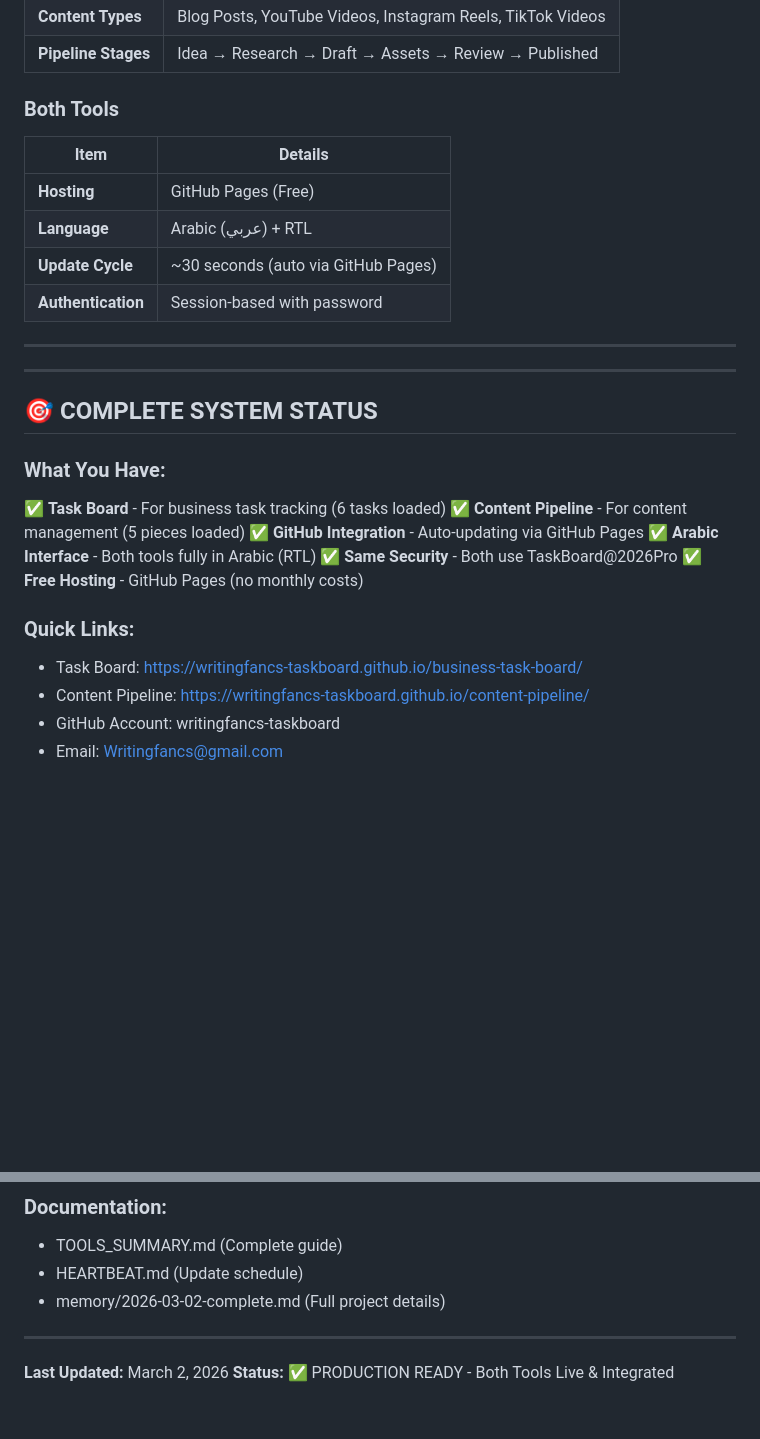
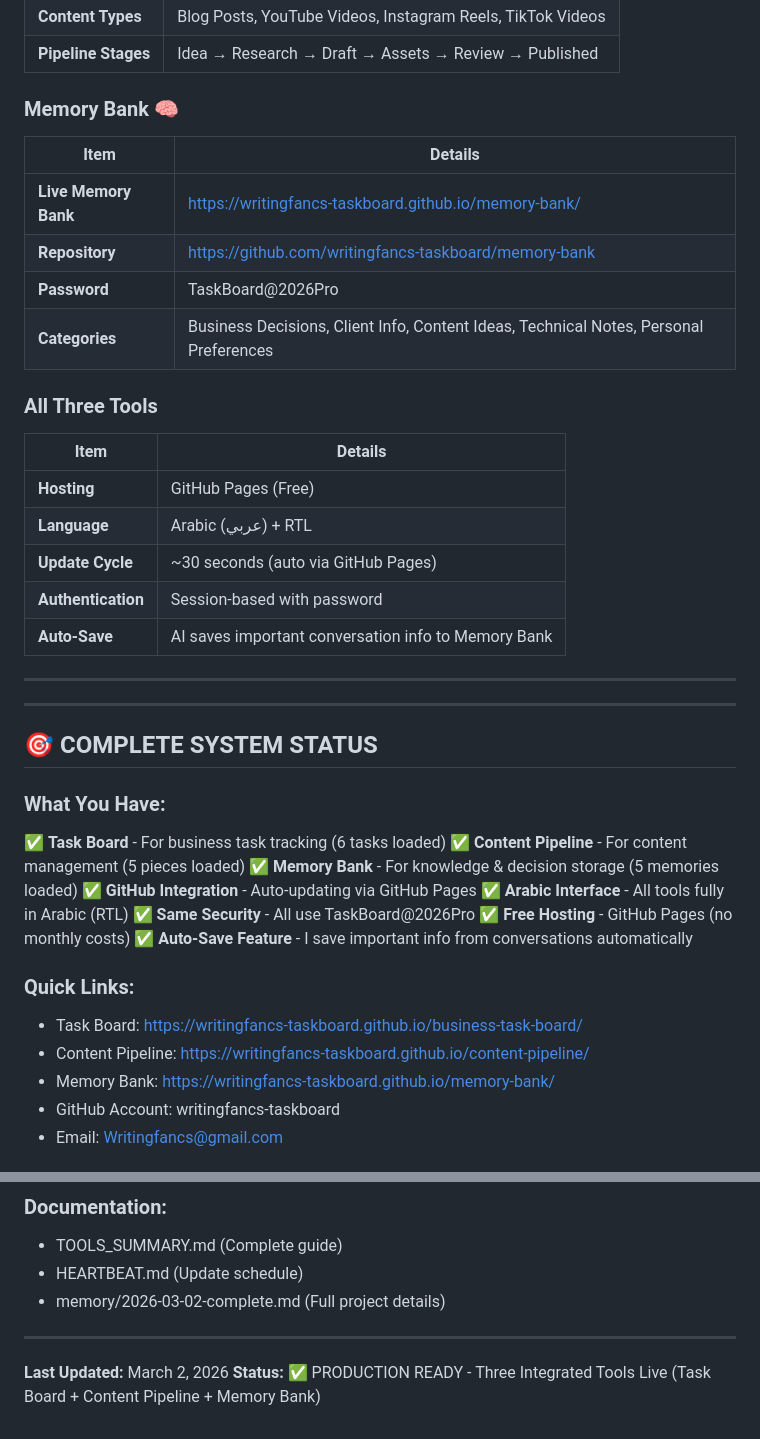
Before and after one commit to writingfancs-taskboard/business-task-board, a Markdown page: MEMORY.md, 2 parts joined by grey strips. Drawn GitHub-style; blank space fills up the shorter version.

Commit message:
Add Memory Bank to complete system documentation

```diff
--- a/MEMORY.md
+++ b/MEMORY.md
@@ -88,13 +88,22 @@ ed26288 - Fix: Update Dockerfile to use Railway PORT environment variable
 | **Content Types** | Blog Posts, YouTube Videos, Instagram Reels, TikTok Videos |
 | **Pipeline Stages** | Idea → Research → Draft → Assets → Review → Published |
 
-### Both Tools
+### Memory Bank 🧠
+| Item | Details |
+|------|---------|
+| **Live Memory Bank** | https://writingfancs-taskboard.github.io/memory-bank/ |
+| **Repository** | https://github.com/writingfancs-taskboard/memory-bank |
+| **Password** | TaskBoard@2026Pro |
+| **Categories** | Business Decisions, Client Info, Content Ideas, Technical Notes, Personal Preferences |
+
+### All Three Tools
 | Item | Details |
 |------|---------|
 | **Hosting** | GitHub Pages (Free) |
 | **Language** | Arabic (عربي) + RTL |
 | **Update Cycle** | ~30 seconds (auto via GitHub Pages) |
 | **Authentication** | Session-based with password |
+| **Auto-Save** | AI saves important conversation info to Memory Bank |
 
 ---
 
@@ -105,14 +114,17 @@ ed26288 - Fix: Update Dockerfile to use Railway PORT environment variable
 ### What You Have:
 ✅ **Task Board** - For business task tracking (6 tasks loaded)
 ✅ **Content Pipeline** - For content management (5 pieces loaded)
+✅ **Memory Bank** - For knowledge & decision storage (5 memories loaded)
 ✅ **GitHub Integration** - Auto-updating via GitHub Pages
-✅ **Arabic Interface** - Both tools fully in Arabic (RTL)
-✅ **Same Security** - Both use TaskBoard@2026Pro
+✅ **Arabic Interface** - All tools fully in Arabic (RTL)
+✅ **Same Security** - All use TaskBoard@2026Pro
 ✅ **Free Hosting** - GitHub Pages (no monthly costs)
+✅ **Auto-Save Feature** - I save important info from conversations automatically
 
 ### Quick Links:
 - Task Board: https://writingfancs-taskboard.github.io/business-task-board/
 - Content Pipeline: https://writingfancs-taskboard.github.io/content-pipeline/
+- Memory Bank: https://writingfancs-taskboard.github.io/memory-bank/
 - GitHub Account: writingfancs-taskboard
 - Email: Writingfancs@gmail.com
 
@@ -133,4 +145,4 @@ git push origin main
 ---
 
 **Last Updated:** March 2, 2026
-**Status:** ✅ PRODUCTION READY - Both Tools Live & Integrated
+**Status:** ✅ PRODUCTION READY - Three Integrated Tools Live (Task Board + Content Pipeline + Memory Bank)
```
